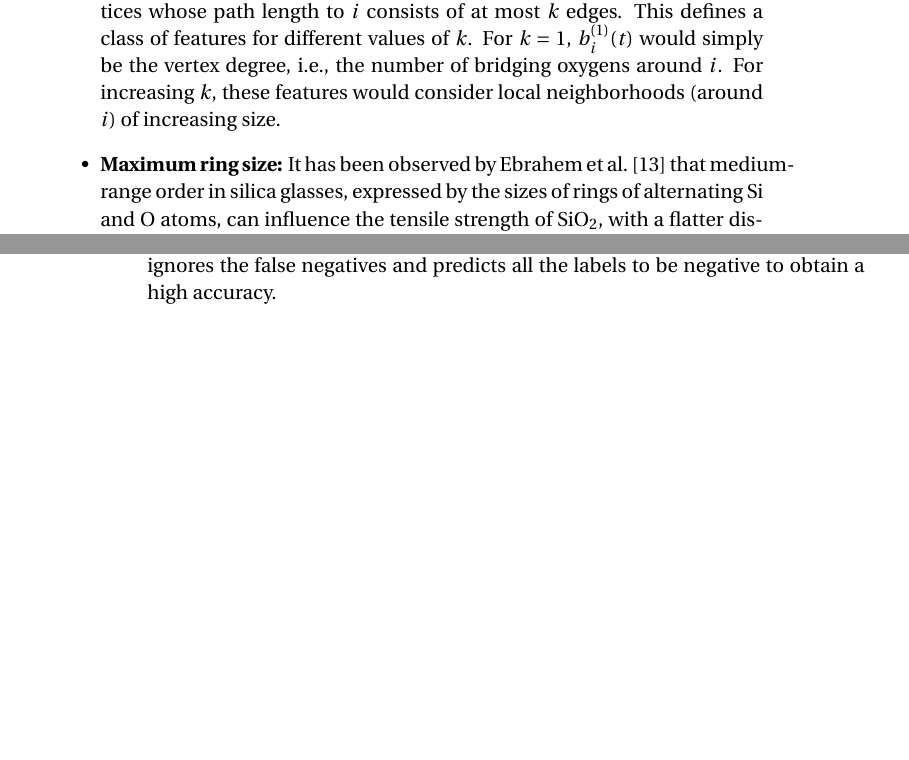
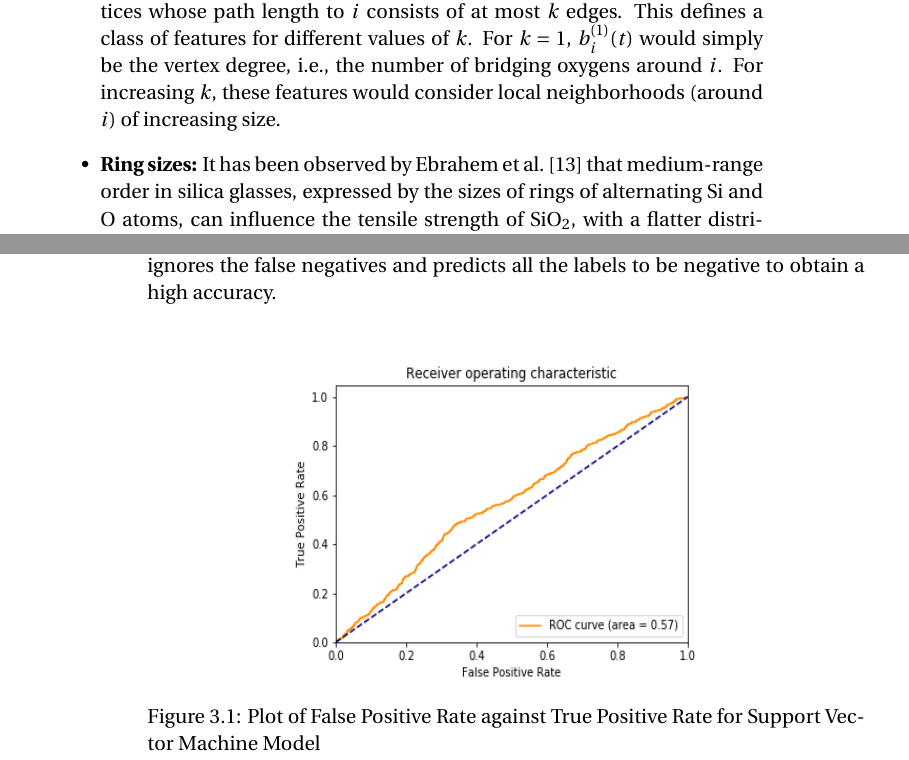
Before and after one commit to happysoap91/2019-20-Midyear-Report, a LaTeX thesis (main.tex, which reads Methods.tex, PrelimResults.tex): two parts of pages 19 and 30 of 34, joined at a grey line, cut so that both start at the same text, the shorter picture padded with empty space. Compiled offline with pdfLaTeX.

Commit message:
shu's final edits

```diff
--- a/Methods.tex
+++ b/Methods.tex
@@ -119,7 +119,7 @@ We propose a range of candidate features that are meaningful both for the basic
 
 
 
-    \item\textbf{Maximum ring size:} It has been observed by Ebrahem et al.~\cite{ebrahem2018influence} that medium-range order in silica glasses, expressed by the sizes of rings of alternating Si and O atoms, can influence the tensile strength of SiO$_2$, with a flatter distribution of sizes accelerating the fracturing process, and a more sharply peaked distribution (larger number of medium-sized rings) delaying it. As a result, we will also make use of the ring size distribution as a feature.
+    \item\textbf{Ring sizes:} It has been observed by Ebrahem et al.~\cite{ebrahem2018influence} that medium-range order in silica glasses, expressed by the sizes of rings of alternating Si and O atoms, can influence the tensile strength of SiO$_2$, with a flatter distribution of sizes accelerating the fracturing process, and a more sharply peaked distribution (larger number of medium-sized rings) delaying it. As a result, we will also make use of the ring size distribution as a feature.
 
 
 \end{itemize}
--- a/PrelimResults.tex
+++ b/PrelimResults.tex
@@ -8,6 +8,15 @@ Our preliminary investigation was localized to one LAMMPS simulation run. The da
 At the moment, data from one fully periodic simulation is used to train the base case model presented below.  Ultimately, we plan to generalize across different numbers of simulation to create a more sophisticated model and improve predicting accuracy.
 
 The features we use include cell volume, number of bonds and maximum ring size at initial time step. The label is the dummy indicator of whether or not a certain atom has ever been part of a 20-sized ring during the whole time steps.
+
+
+\begin{figure}[!b]
+    \centering
+    \noindent
+\includegraphics[width=8cm , height = 6cm]{images/svm_roc.png}
+    \caption{Plot of False Positive Rate against True Positive Rate for Support Vector Machine Model}
+    \label{fig:svm_roc}
+\end{figure}
 
 \section{Graph Representation}
 
```
Also changed, not shown: images/svm_roc.png (added), PrelimResults.tex (3 more changed lines).
